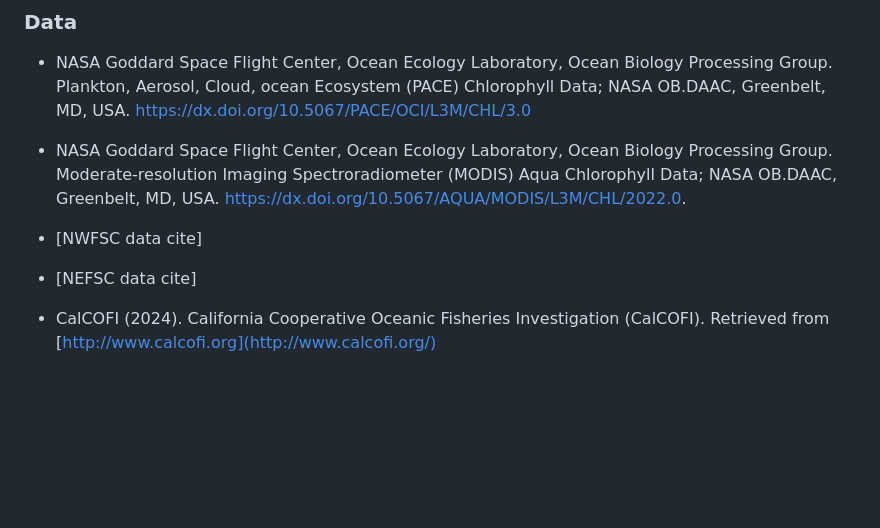
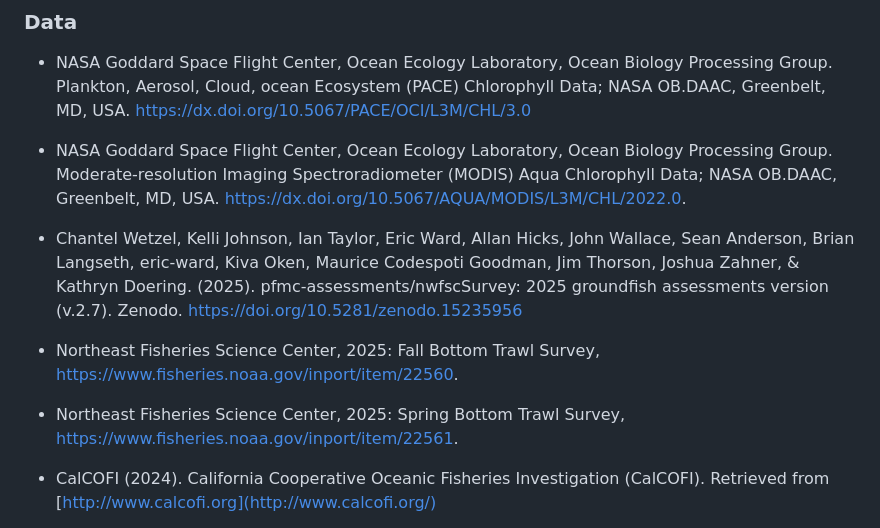
Before and after one commit to oceanhackweek/ohw25_proj_fishpace, a Markdown page: README.md, the part around the change. Rendered like a GitHub page; blank space fills up the shorter version.

Commit message:
Add data citations for NWFSC and NEFSC datasets

```diff
--- a/README.md
+++ b/README.md
@@ -79,9 +79,11 @@ TBD
 
 -   NASA Goddard Space Flight Center, Ocean Ecology Laboratory, Ocean Biology Processing Group. Moderate-resolution Imaging Spectroradiometer (MODIS) Aqua Chlorophyll Data; NASA OB.DAAC, Greenbelt, MD, USA. <https://dx.doi.org/10.5067/AQUA/MODIS/L3M/CHL/2022.0>.
 
--   \[NWFSC data cite\]
+-   Chantel Wetzel, Kelli Johnson, Ian Taylor, Eric Ward, Allan Hicks, John Wallace, Sean Anderson, Brian Langseth, eric-ward, Kiva Oken, Maurice Codespoti Goodman, Jim Thorson, Joshua Zahner, & Kathryn Doering. (2025). pfmc-assessments/nwfscSurvey: 2025 groundfish assessments version (v.2.7). Zenodo. https://doi.org/10.5281/zenodo.15235956
 
--   \[NEFSC data cite\]
+-  Northeast Fisheries Science Center, 2025: Fall Bottom Trawl Survey, https://www.fisheries.noaa.gov/inport/item/22560.
+
+-  Northeast Fisheries Science Center, 2025: Spring Bottom Trawl Survey, https://www.fisheries.noaa.gov/inport/item/22561.
 
 -   CalCOFI (2024). California Cooperative Oceanic Fisheries Investigation (CalCOFI). Retrieved from [http://www.calcofi.org](http://www.calcofi.org/)
 
```
